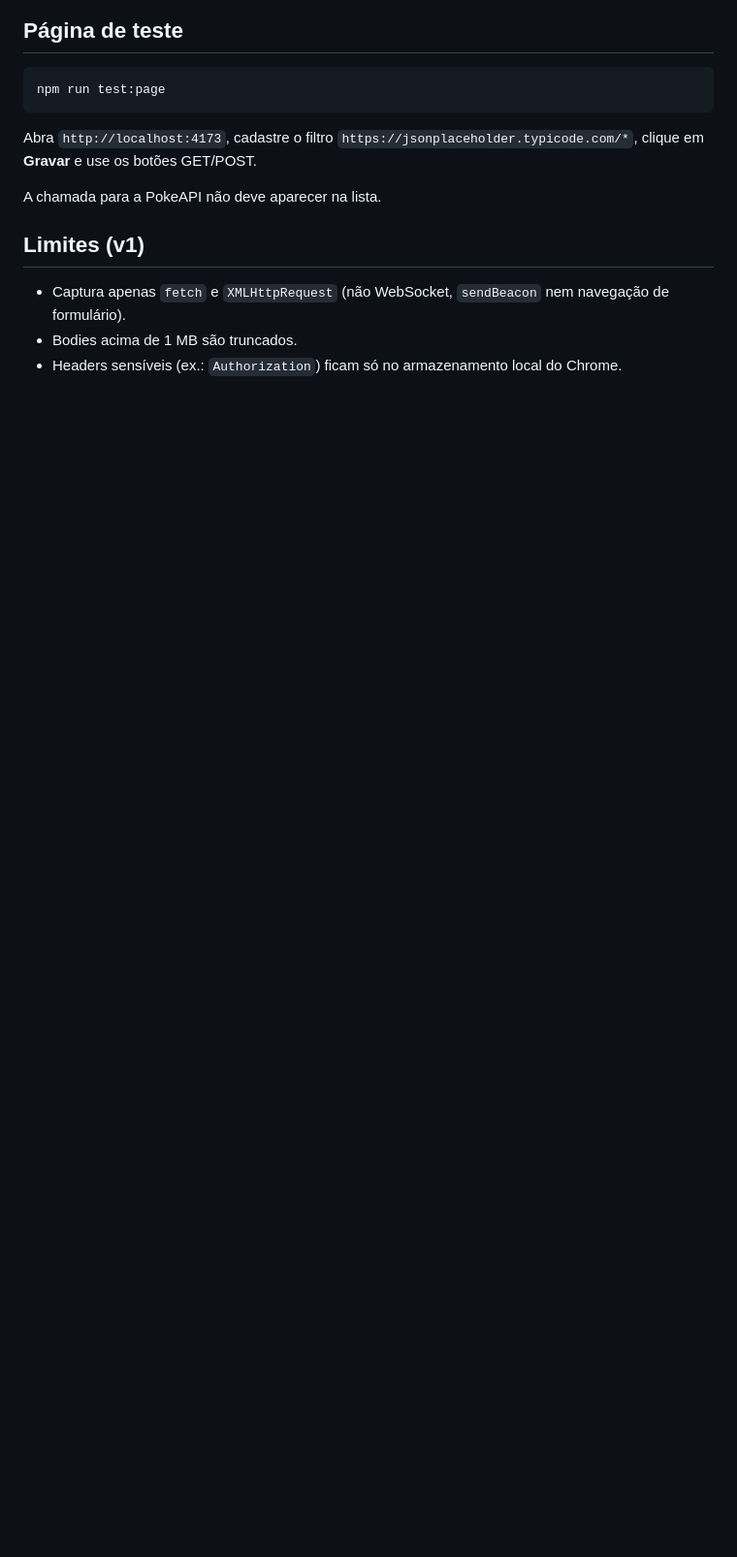
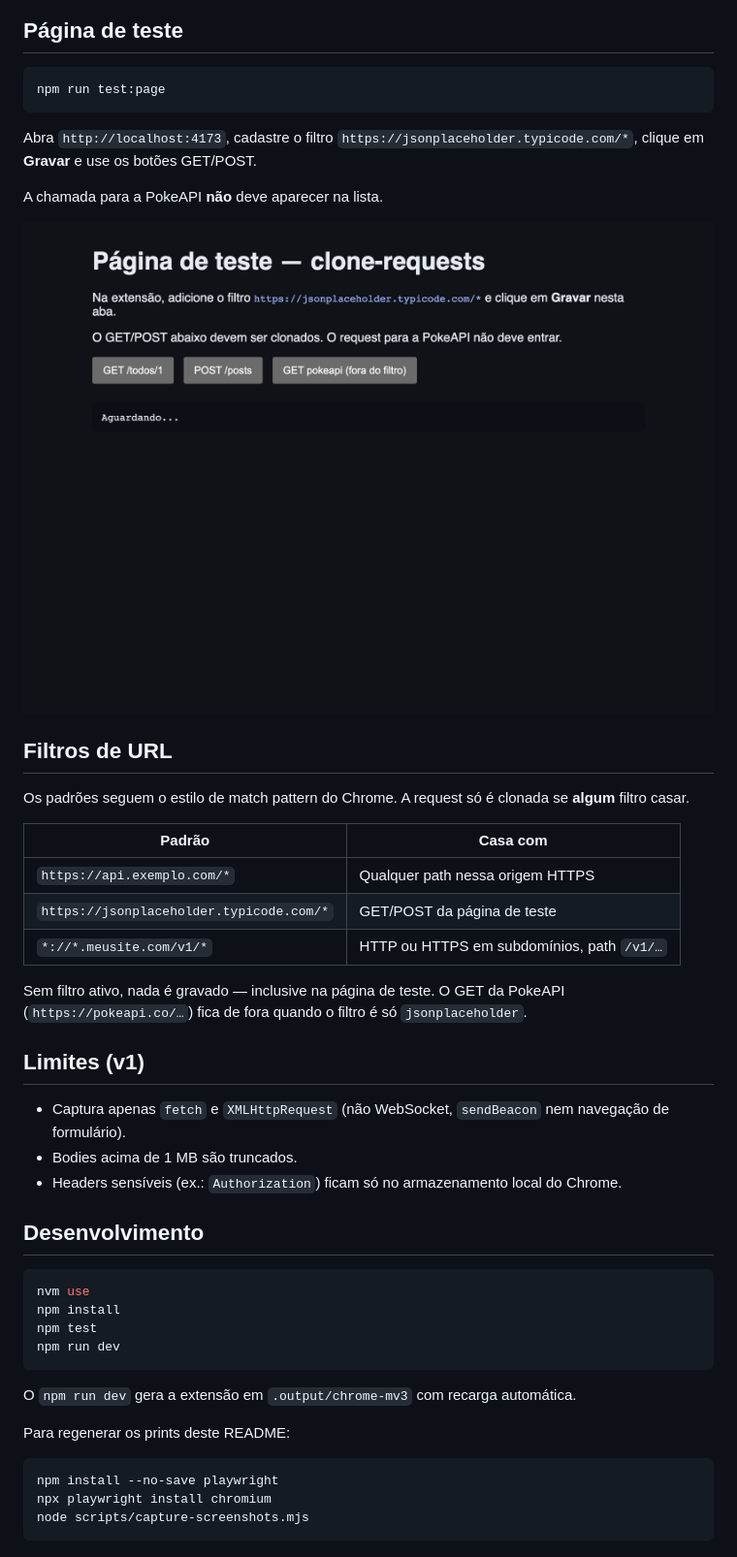
Before and after one commit to anderson-tec12/clone-requests, a Markdown page: README.md, the part around the change printed below. Shown: that part at 97% size. Drawn GitHub-style; pictures changed too: docs/screenshots/pagina-teste.png (added); blank space fills up the shorter version.

````diff
--- a/README.md
+++ b/README.md
@@ -46,10 +74,43 @@ npm run test:page
 
 Abra `http://localhost:4173`, cadastre o filtro `https://jsonplaceholder.typicode.com/*`, clique em **Gravar** e use os botões GET/POST.
 
-A chamada para a PokeAPI não deve aparecer na lista.
+A chamada para a PokeAPI **não** deve aparecer na lista.
+
+![Página de teste com GET, POST e PokeAPI](docs/screenshots/pagina-teste.png)
+
+## Filtros de URL
+
+Os padrões seguem o estilo de match pattern do Chrome. A request só é clonada se **algum** filtro casar.
+
+| Padrão | Casa com |
+| --- | --- |
+| `https://api.exemplo.com/*` | Qualquer path nessa origem HTTPS |
+| `https://jsonplaceholder.typicode.com/*` | GET/POST da página de teste |
+| `*://*.meusite.com/v1/*` | HTTP ou HTTPS em subdomínios, path `/v1/…` |
+
+Sem filtro ativo, nada é gravado — inclusive na página de teste. O GET da PokeAPI (`https://pokeapi.co/…`) fica de fora quando o filtro é só `jsonplaceholder`.
 
 ## Limites (v1)
 
 - Captura apenas `fetch` e `XMLHttpRequest` (não WebSocket, `sendBeacon` nem navegação de formulário).
 - Bodies acima de 1 MB são truncados.
 - Headers sensíveis (ex.: `Authorization`) ficam só no armazenamento local do Chrome.
+
+## Desenvolvimento
+
+```bash
+nvm use
+npm install
+npm test
+npm run dev
+```
+
+O `npm run dev` gera a extensão em `.output/chrome-mv3` com recarga automática.
+
+Para regenerar os prints deste README:
+
+```bash
+npm install --no-save playwright
+npx playwright install chromium
+node scripts/capture-screenshots.mjs
+```
````
Also changed, not shown: other parts of README.md (+45 -17 lines), docs/screenshots/filtros.png (added), docs/screenshots/gravando.png (added), docs/screenshots/lista-e-detalhe.png (added), docs/screenshots/painel-vazio.png (added), 5 other files.
